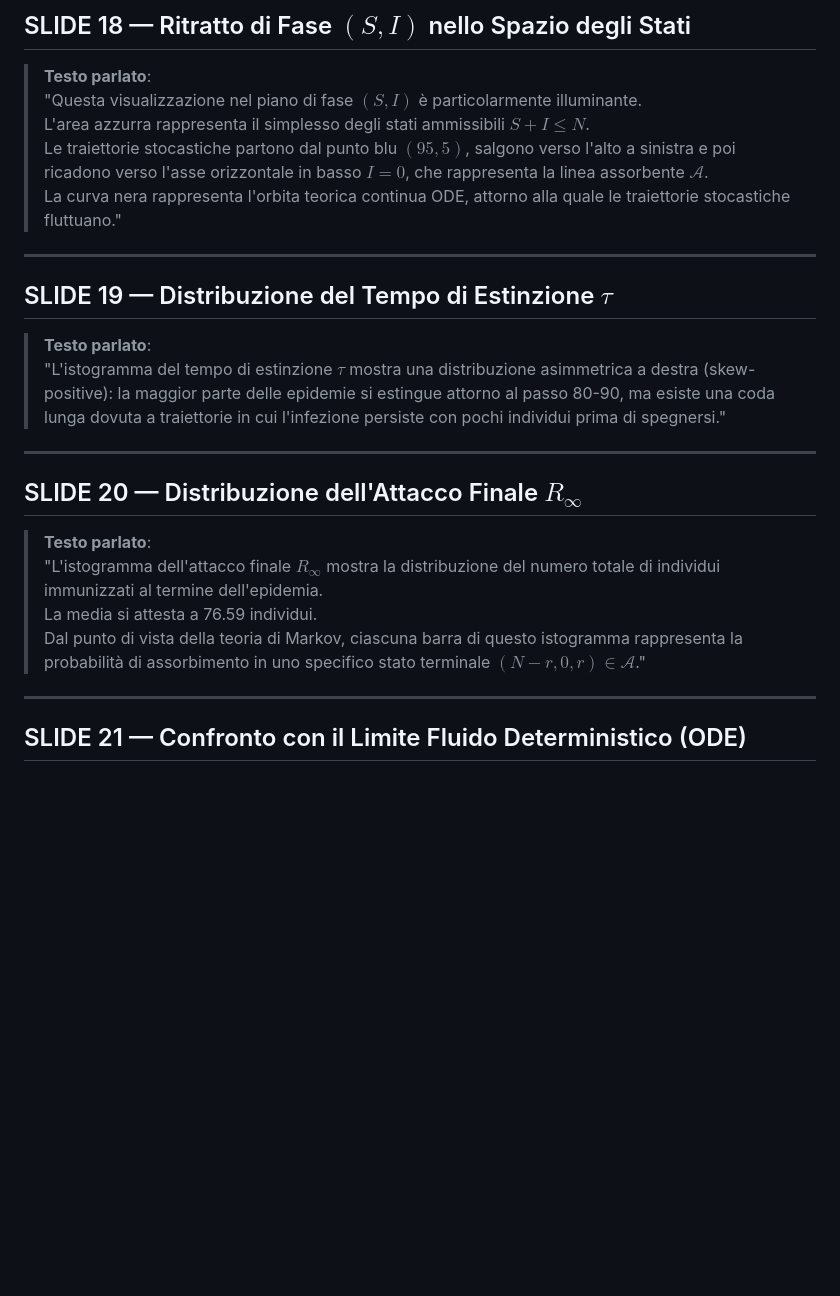
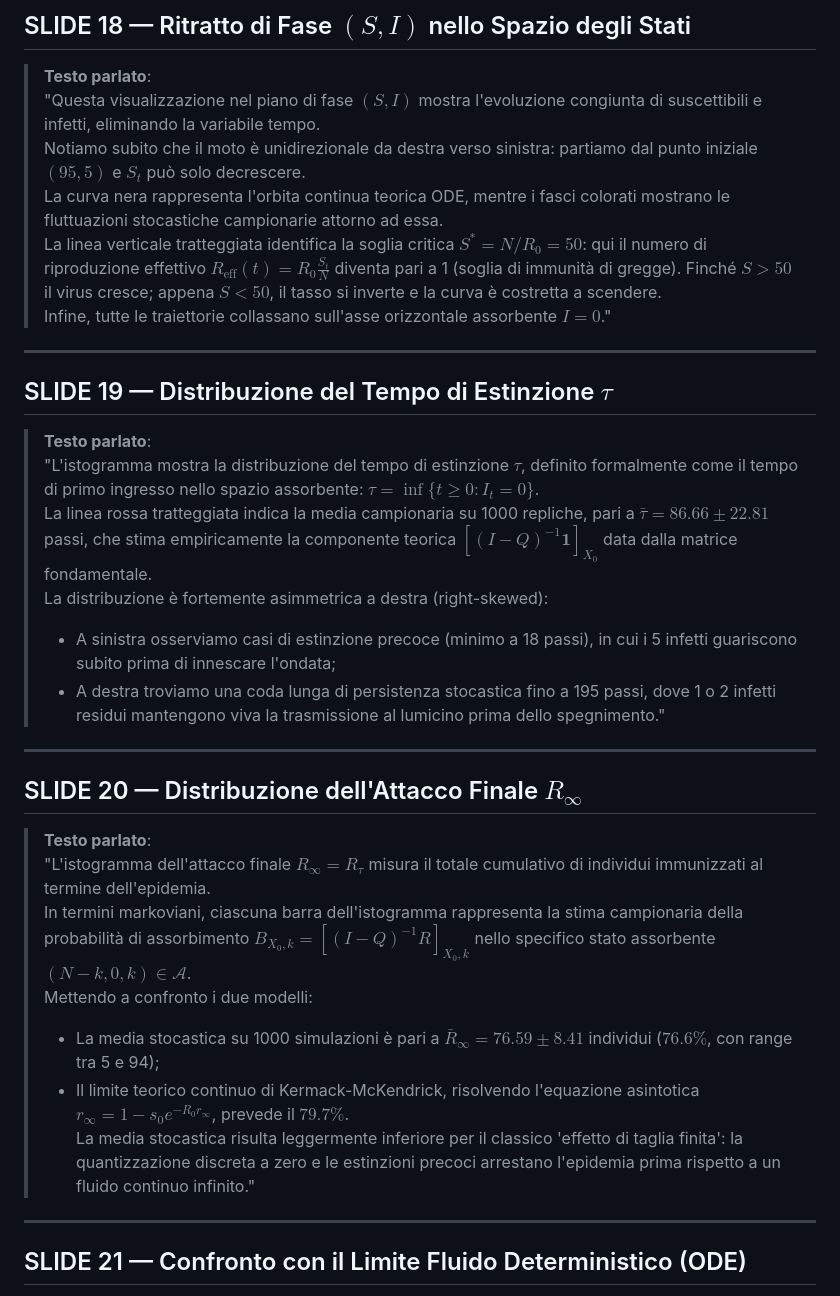
Before and after one commit to FrancescoCastaldi/sir-markov-chain, a Markdown page: report/presentazione.md, the part around the change. GitHub-like rendering; blank space fills up the shorter version.

Commit message:
docs(report): sync spoken script in presentazione.md for slides 18-20

```diff
--- a/report/presentazione.md
+++ b/report/presentazione.md
@@ -200,24 +200,32 @@
 
 ## SLIDE 18 — Ritratto di Fase $(S, I)$ nello Spazio degli Stati
 > **Testo parlato**:
-> "Questa visualizzazione nel piano di fase $(S, I)$ è particolarmente illuminante.
-> L'area azzurra rappresenta il simplesso degli stati ammissibili $S + I \le N$.
-> Le traiettorie stocastiche partono dal punto blu $(95, 5)$, salgono verso l'alto a sinistra e poi ricadono verso l'asse orizzontale in basso $I=0$, che rappresenta la linea assorbente $\mathcal{A}$.
-> La curva nera rappresenta l'orbita teorica continua ODE, attorno alla quale le traiettorie stocastiche fluttuano."
+> "Questa visualizzazione nel piano di fase $(S, I)$ mostra l'evoluzione congiunta di suscettibili e infetti, eliminando la variabile tempo.
+> Notiamo subito che il moto è unidirezionale da destra verso sinistra: partiamo dal punto iniziale $(95, 5)$ e $S_t$ può solo decrescere.
+> La curva nera rappresenta l'orbita continua teorica ODE, mentre i fasci colorati mostrano le fluttuazioni stocastiche campionarie attorno ad essa.
+> La linea verticale tratteggiata identifica la soglia critica $S^* = N/R_0 = 50$: qui il numero di riproduzione effettivo $R_{\text{eff}}(t) = R_0 \frac{S_t}{N}$ diventa pari a 1 (soglia di immunità di gregge). Finché $S > 50$ il virus cresce; appena $S < 50$, il tasso si inverte e la curva è costretta a scendere.
+> Infine, tutte le traiettorie collassano sull'asse orizzontale assorbente $I=0$."
 
 ---
 
 ## SLIDE 19 — Distribuzione del Tempo di Estinzione $\tau$
 > **Testo parlato**:
-> "L'istogramma del tempo di estinzione $\tau$ mostra una distribuzione asimmetrica a destra (skew-positive): la maggior parte delle epidemie si estingue attorno al passo 80-90, ma esiste una coda lunga dovuta a traiettorie in cui l'infezione persiste con pochi individui prima di spegnersi."
+> "L'istogramma mostra la distribuzione del tempo di estinzione $\tau$, definito formalmente come il tempo di primo ingresso nello spazio assorbente: $\tau = \inf\{t \ge 0 : I_t = 0\}$.
+> La linea rossa tratteggiata indica la media campionaria su 1000 repliche, pari a $\bar{\tau} = 86.66 \pm 22.81$ passi, che stima empiricamente la componente teorica $[(I - Q)^{-1}\mathbf{1}]_{X_0}$ data dalla matrice fondamentale.
+> La distribuzione è fortemente asimmetrica a destra (right-skewed):
+> - A sinistra osserviamo casi di estinzione precoce (minimo a 18 passi), in cui i 5 infetti guariscono subito prima di innescare l'ondata;
+> - A destra troviamo una coda lunga di persistenza stocastica fino a 195 passi, dove 1 o 2 infetti residui mantengono viva la trasmissione al lumicino prima dello spegnimento."
 
 ---
 
 ## SLIDE 20 — Distribuzione dell'Attacco Finale $R_\infty$
 > **Testo parlato**:
-> "L'istogramma dell'attacco finale $R_\infty$ mostra la distribuzione del numero totale di individui immunizzati al termine dell'epidemia.
-> La media si attesta a 76.59 individui.
-> Dal punto di vista della teoria di Markov, ciascuna barra di questo istogramma rappresenta la probabilità di assorbimento in uno specifico stato terminale $(N-r, 0, r) \in \mathcal{A}$."
+> "L'istogramma dell'attacco finale $R_\infty = R_\tau$ misura il totale cumulativo di individui immunizzati al termine dell'epidemia.
+> In termini markoviani, ciascuna barra dell'istogramma rappresenta la stima campionaria della probabilità di assorbimento $B_{X_0, k} = [(I - Q)^{-1} R]_{X_0, k}$ nello specifico stato assorbente $(N-k, 0, k) \in \mathcal{A}$.
+> Mettendo a confronto i due modelli:
+> - La media stocastica su 1000 simulazioni è pari a $\bar{R}_\infty = 76.59 \pm 8.41$ individui ($76.6\%$, con range tra 5 e 94);
+> - Il limite teorico continuo di Kermack-McKendrick, risolvendo l'equazione asintotica $r_\infty = 1 - s_0 e^{-R_0 r_\infty}$, prevede il $79.7\%$.
+> La media stocastica risulta leggermente inferiore per il classico 'effetto di taglia finita': la quantizzazione discreta a zero e le estinzioni precoci arrestano l'epidemia prima rispetto a un fluido continuo infinito."
 
 ---
 
```
